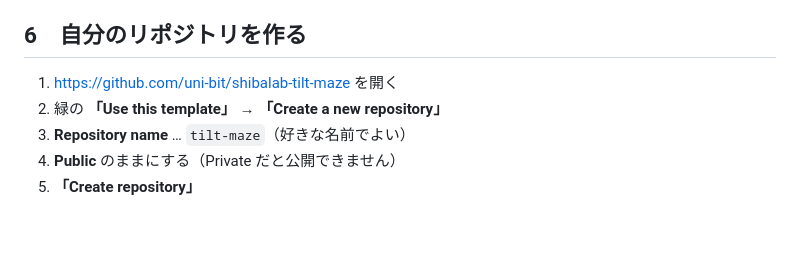
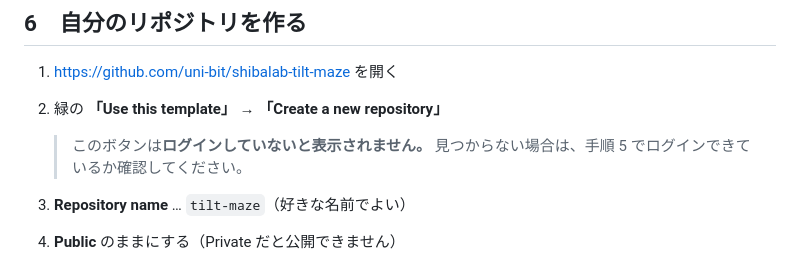
Before and after one commit to uni-bit/shibalab-tilt-maze, a Markdown page: docs/setup.md, the part around the change. Rendered like a GitHub page; blank space fills up the shorter version.

Commit message:
Use this template がログイン時のみ表示される点を追記
未ログイン状態でリポジトリページを確認したところ、当該ボタンは
出ていなかった。手順書の該当箇所に注記した。

Co-Authored-By: Claude Opus 5 <noreply@anthropic.com>

```diff
--- a/docs/setup.md
+++ b/docs/setup.md
@@ -125,6 +125,10 @@ C:\Users\<自分の名前>\shibalab\
 
 1. <https://github.com/uni-bit/shibalab-tilt-maze> を開く
 2. 緑の **「Use this template」** → **「Create a new repository」**
+
+   > このボタンは**ログインしていないと表示されません。**
+   > 見つからない場合は、手順 5 でログインできているか確認してください。
+
 3. **Repository name** … `tilt-maze`（好きな名前でよい）
 4. **Public** のままにする（Private だと公開できません）
 5. **「Create repository」**
```
